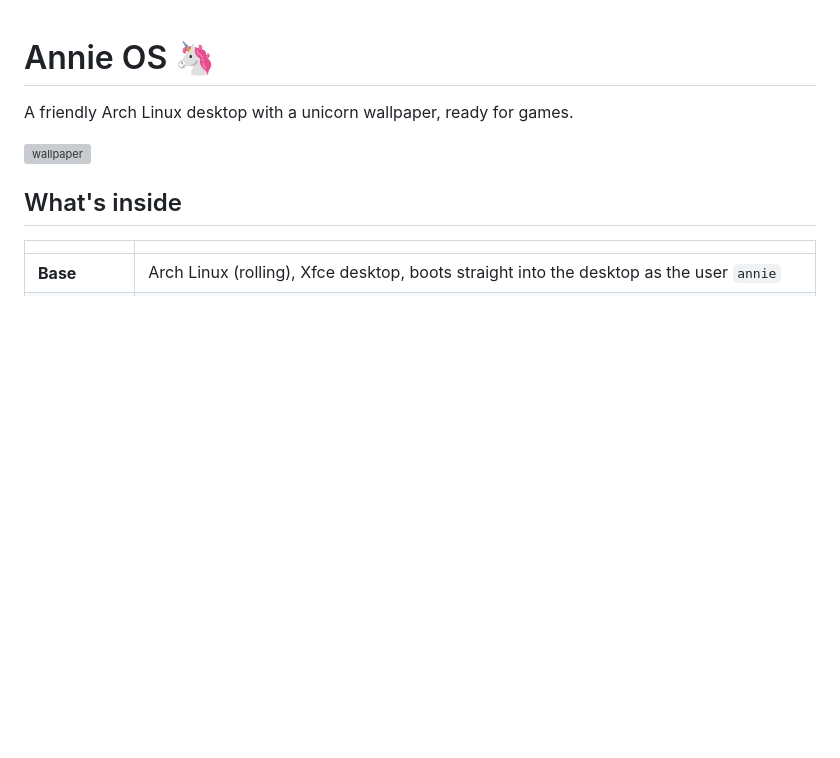
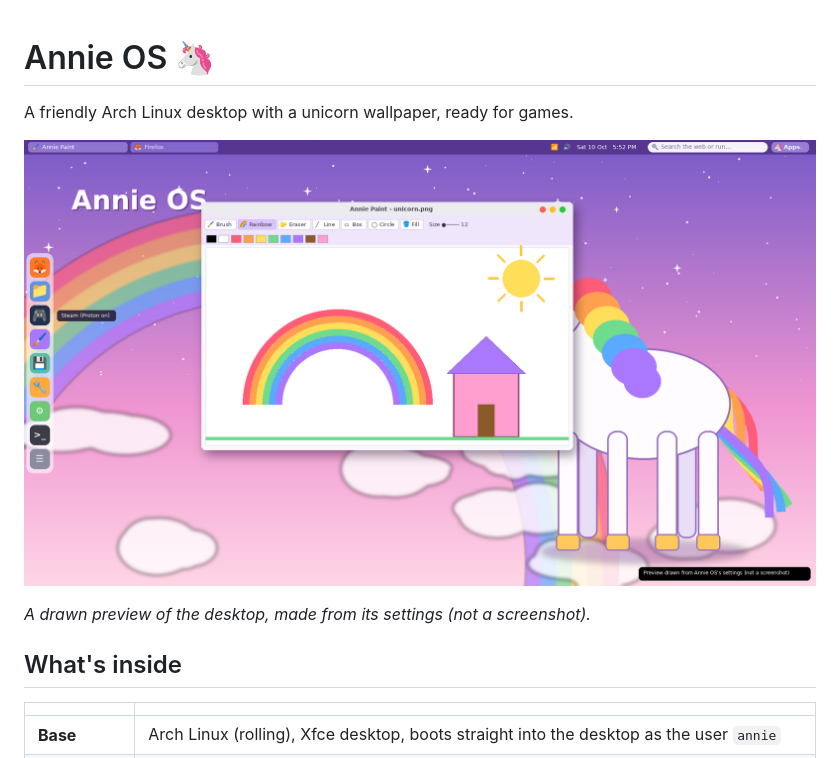
Before and after one commit to robertpjenkins-bot/Oliver, a Markdown page: annie-os/README.md, the part around the change. GitHub-like rendering; pictures changed too: annie-os/desktop-preview.png (added); blank space fills up the shorter version; grey boxes are pictures that could not be loaded.

Commit message:
Add a preview picture of the Annie OS desktop
Drawn from the real wallpaper and panel layout; the README says it is a
preview, not a screenshot.

Co-Authored-By: Claude Opus 5.5 <noreply@anthropic.com>
Claude-Session: https://claude.ai/code/session_012GDmz2tS9SAoVS4YcDY11Y

```diff
--- a/annie-os/README.md
+++ b/annie-os/README.md
@@ -2,7 +2,9 @@
 
 A friendly Arch Linux desktop with a unicorn wallpaper, ready for games.
 
-![wallpaper](airootfs/usr/share/backgrounds/annie/unicorn.png)
+![Annie OS desktop preview](desktop-preview.png)
+
+*A drawn preview of the desktop, made from its settings (not a screenshot).*
 
 ## What's inside
 
```
